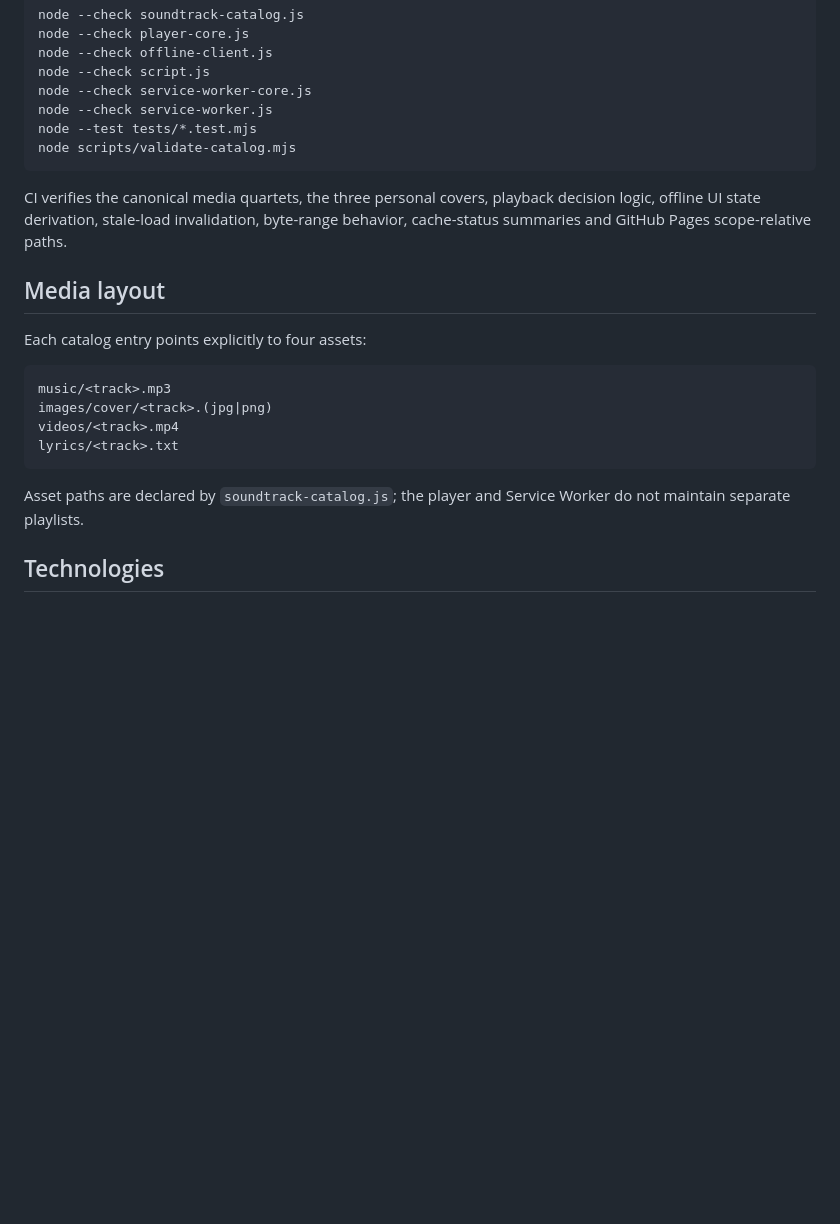
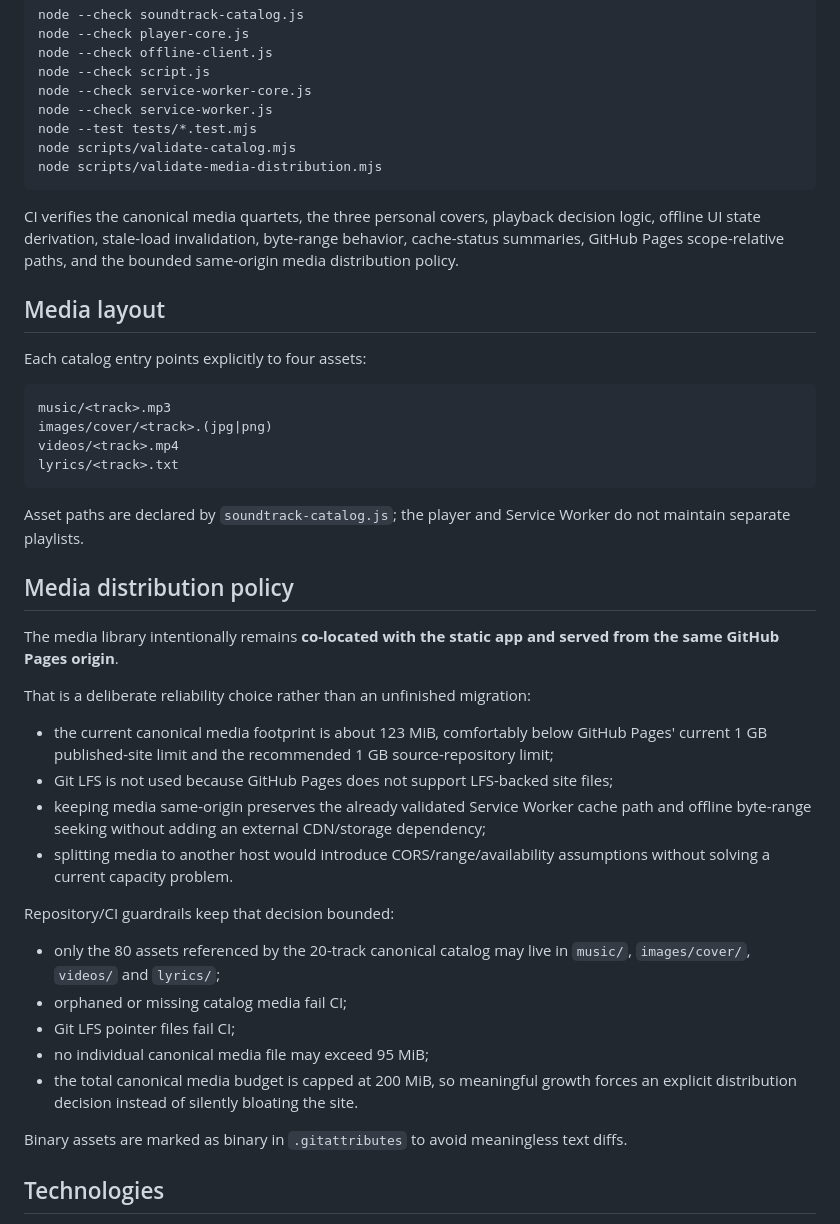
Before and after one commit to falker47/our-soundtrack, a Markdown page: README.md, the part around the change. Drawn GitHub-style; blank space fills up the shorter version.

Commit message:
GPR step 4: document same-origin media distribution decision

````diff
--- a/README.md
+++ b/README.md
@@ -67,9 +67,10 @@ node --check service-worker-core.js
 node --check service-worker.js
 node --test tests/*.test.mjs
 node scripts/validate-catalog.mjs
+node scripts/validate-media-distribution.mjs
 ```
 
-CI verifies the canonical media quartets, the three personal covers, playback decision logic, offline UI state derivation, stale-load invalidation, byte-range behavior, cache-status summaries and GitHub Pages scope-relative paths.
+CI verifies the canonical media quartets, the three personal covers, playback decision logic, offline UI state derivation, stale-load invalidation, byte-range behavior, cache-status summaries, GitHub Pages scope-relative paths, and the bounded same-origin media distribution policy.
 
 ## Media layout
 
@@ -84,6 +85,28 @@ lyrics/<track>.txt
 
 Asset paths are declared by `soundtrack-catalog.js`; the player and Service Worker do not maintain separate playlists.
 
+
+## Media distribution policy
+
+The media library intentionally remains **co-located with the static app and served from the same GitHub Pages origin**.
+
+That is a deliberate reliability choice rather than an unfinished migration:
+
+- the current canonical media footprint is about 123 MiB, comfortably below GitHub Pages' current 1 GB published-site limit and the recommended 1 GB source-repository limit;
+- Git LFS is not used because GitHub Pages does not support LFS-backed site files;
+- keeping media same-origin preserves the already validated Service Worker cache path and offline byte-range seeking without adding an external CDN/storage dependency;
+- splitting media to another host would introduce CORS/range/availability assumptions without solving a current capacity problem.
+
+Repository/CI guardrails keep that decision bounded:
+
+- only the 80 assets referenced by the 20-track canonical catalog may live in `music/`, `images/cover/`, `videos/` and `lyrics/`;
+- orphaned or missing catalog media fail CI;
+- Git LFS pointer files fail CI;
+- no individual canonical media file may exceed 95 MiB;
+- the total canonical media budget is capped at 200 MiB, so meaningful growth forces an explicit distribution decision instead of silently bloating the site.
+
+Binary assets are marked as binary in `.gitattributes` to avoid meaningless text diffs.
+
 ## Technologies
 
 - HTML5 / CSS3
````
